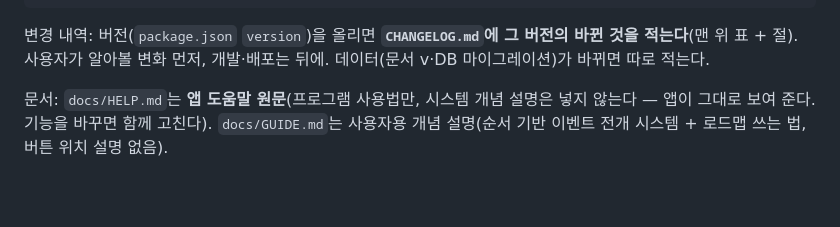
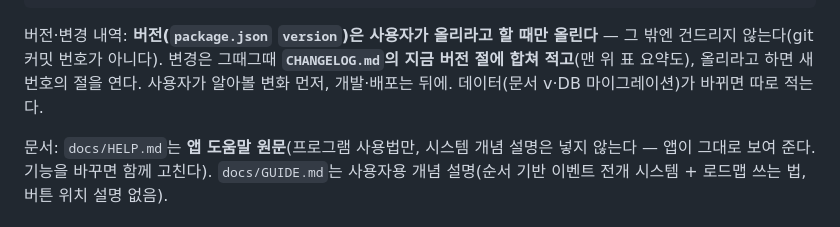
Before and after one commit to ggapsang/roadmap-board, a Markdown page: CLAUDE.md, the part around the change. GitHub-like rendering; blank space fills up the shorter version.

Commit message:
CHANGELOG: 버전은 올리라 할 때만 — 그 사이 변경은 지금 버전(0.2.2) 절에 합친다
Co-Authored-By: Claude Opus 5.5 (1M context) <noreply@anthropic.com>

````diff
--- a/CLAUDE.md
+++ b/CLAUDE.md
@@ -74,8 +74,9 @@ src/               렌더러 (프레임워크 없음, ES 모듈)
     dialog.js          인앱 팝업 — 전부 끌어 옮길 수 있다(makeMovable), 막을 눌렀다 떼야 닫힌다(closeOnScrim)
 ```
 
-변경 내역: 버전(`package.json` `version`)을 올리면 **`CHANGELOG.md`에 그 버전의 바뀐 것을 적는다**(맨 위 표 + 절).
-사용자가 알아볼 변화 먼저, 개발·배포는 뒤에. 데이터(문서 v·DB 마이그레이션)가 바뀌면 따로 적는다.
+버전·변경 내역: **버전(`package.json` `version`)은 사용자가 올리라고 할 때만 올린다** — 그 밖엔 건드리지 않는다(git
+커밋 번호가 아니다). 변경은 그때그때 **`CHANGELOG.md`의 지금 버전 절에 합쳐 적고**(맨 위 표 요약도), 올리라고 하면 새
+번호의 절을 연다. 사용자가 알아볼 변화 먼저, 개발·배포는 뒤에. 데이터(문서 v·DB 마이그레이션)가 바뀌면 따로 적는다.
 
 문서: `docs/HELP.md`는 **앱 도움말 원문**(프로그램 사용법만, 시스템 개념 설명은 넣지 않는다 — 앱이 그대로
 보여 준다. 기능을 바꾸면 함께 고친다). `docs/GUIDE.md`는 사용자용 개념 설명(순서 기반 이벤트 전개 시스템 +
````
Also changed, not shown: CHANGELOG.md (+7 -11 lines).
